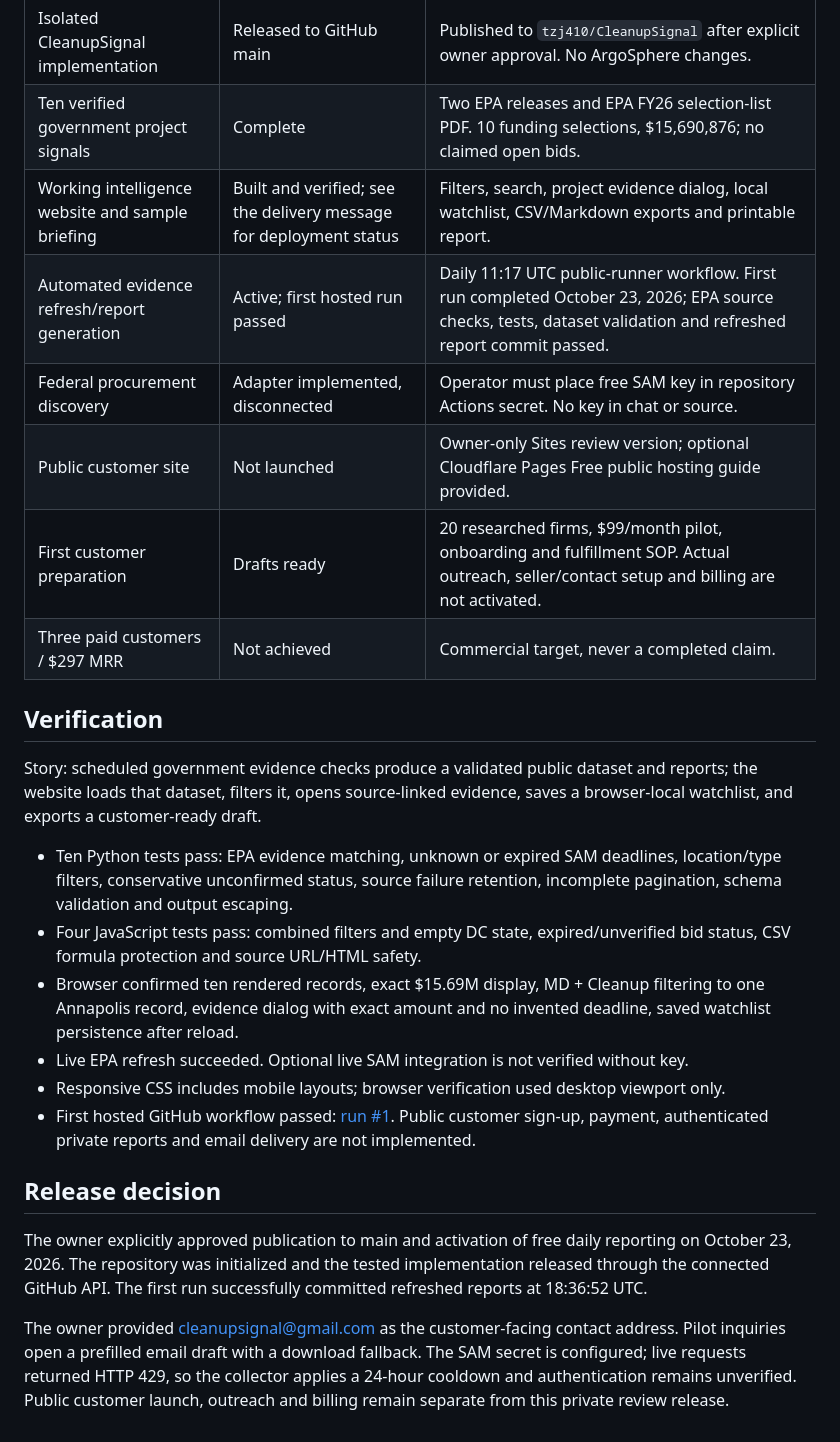
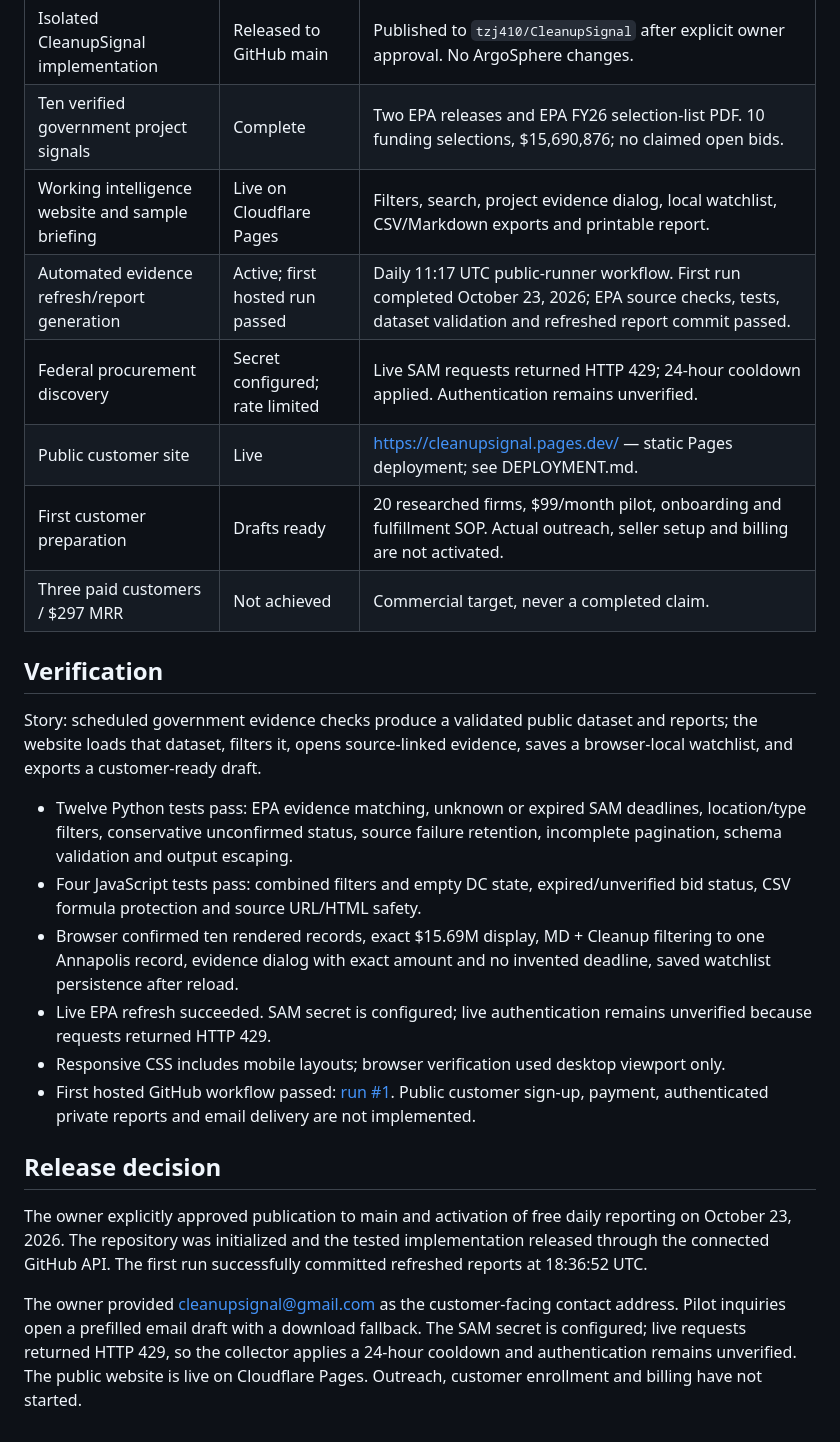
Before and after one commit to tzj410/CleanupSignal, a Markdown page: docs/RELEASE.md, the part around the change. Rendered like a GitHub page.

```diff
--- a/docs/RELEASE.md
+++ b/docs/RELEASE.md
@@ -6,21 +6,21 @@
 | --- | --- | --- |
 | Isolated CleanupSignal implementation | Released to GitHub main | Published to `tzj410/CleanupSignal` after explicit owner approval. No ArgoSphere changes. |
 | Ten verified government project signals | Complete | Two EPA releases and EPA FY26 selection-list PDF. 10 funding selections, $15,690,876; no claimed open bids. |
-| Working intelligence website and sample briefing | Built and verified; see the delivery message for deployment status | Filters, search, project evidence dialog, local watchlist, CSV/Markdown exports and printable report. |
+| Working intelligence website and sample briefing | Live on Cloudflare Pages | Filters, search, project evidence dialog, local watchlist, CSV/Markdown exports and printable report. |
 | Automated evidence refresh/report generation | Active; first hosted run passed | Daily 11:17 UTC public-runner workflow. First run completed October 23, 2026; EPA source checks, tests, dataset validation and refreshed report commit passed. |
-| Federal procurement discovery | Adapter implemented, disconnected | Operator must place free SAM key in repository Actions secret. No key in chat or source. |
-| Public customer site | Not launched | Owner-only Sites review version; optional Cloudflare Pages Free public hosting guide provided. |
-| First customer preparation | Drafts ready | 20 researched firms, $99/month pilot, onboarding and fulfillment SOP. Actual outreach, seller/contact setup and billing are not activated. |
+| Federal procurement discovery | Secret configured; rate limited | Live SAM requests returned HTTP 429; 24-hour cooldown applied. Authentication remains unverified. |
+| Public customer site | Live | https://cleanupsignal.pages.dev/ — static Pages deployment; see DEPLOYMENT.md. |
+| First customer preparation | Drafts ready | 20 researched firms, $99/month pilot, onboarding and fulfillment SOP. Actual outreach, seller setup and billing are not activated. |
 | Three paid customers / $297 MRR | Not achieved | Commercial target, never a completed claim. |
 
 ## Verification
 
 Story: scheduled government evidence checks produce a validated public dataset and reports; the website loads that dataset, filters it, opens source-linked evidence, saves a browser-local watchlist, and exports a customer-ready draft.
 
-- Ten Python tests pass: EPA evidence matching, unknown or expired SAM deadlines, location/type filters, conservative unconfirmed status, source failure retention, incomplete pagination, schema validation and output escaping.
+- Twelve Python tests pass: EPA evidence matching, unknown or expired SAM deadlines, location/type filters, conservative unconfirmed status, source failure retention, incomplete pagination, schema validation and output escaping.
 - Four JavaScript tests pass: combined filters and empty DC state, expired/unverified bid status, CSV formula protection and source URL/HTML safety.
 - Browser confirmed ten rendered records, exact $15.69M display, MD + Cleanup filtering to one Annapolis record, evidence dialog with exact amount and no invented deadline, saved watchlist persistence after reload.
-- Live EPA refresh succeeded. Optional live SAM integration is not verified without key.
+- Live EPA refresh succeeded. SAM secret is configured; live authentication remains unverified because requests returned HTTP 429.
 - Responsive CSS includes mobile layouts; browser verification used desktop viewport only.
 - First hosted GitHub workflow passed: [run #1](https://github.com/tzj410/CleanupSignal/actions/runs/40004682558). Public customer sign-up, payment, authenticated private reports and email delivery are not implemented.
 
@@ -28,4 +28,4 @@ Story: scheduled government evidence checks produce a validated public dataset a
 
 The owner explicitly approved publication to main and activation of free daily reporting on October 23, 2026. The repository was initialized and the tested implementation released through the connected GitHub API. The first run successfully committed refreshed reports at 18:36:52 UTC.
 
-The owner provided cleanupsignal@gmail.com as the customer-facing contact address. Pilot inquiries open a prefilled email draft with a download fallback. The SAM secret is configured; live requests returned HTTP 429, so the collector applies a 24-hour cooldown and authentication remains unverified. Public customer launch, outreach and billing remain separate from this private review release.
+The owner provided cleanupsignal@gmail.com as the customer-facing contact address. Pilot inquiries open a prefilled email draft with a download fallback. The SAM secret is configured; live requests returned HTTP 429, so the collector applies a 24-hour cooldown and authentication remains unverified. The public website is live on Cloudflare Pages. Outreach, customer enrollment and billing have not started.
```
Also changed, not shown: README.md (+5 -2 lines), docs/DEPLOYMENT.md (added, +27 -0 lines).
